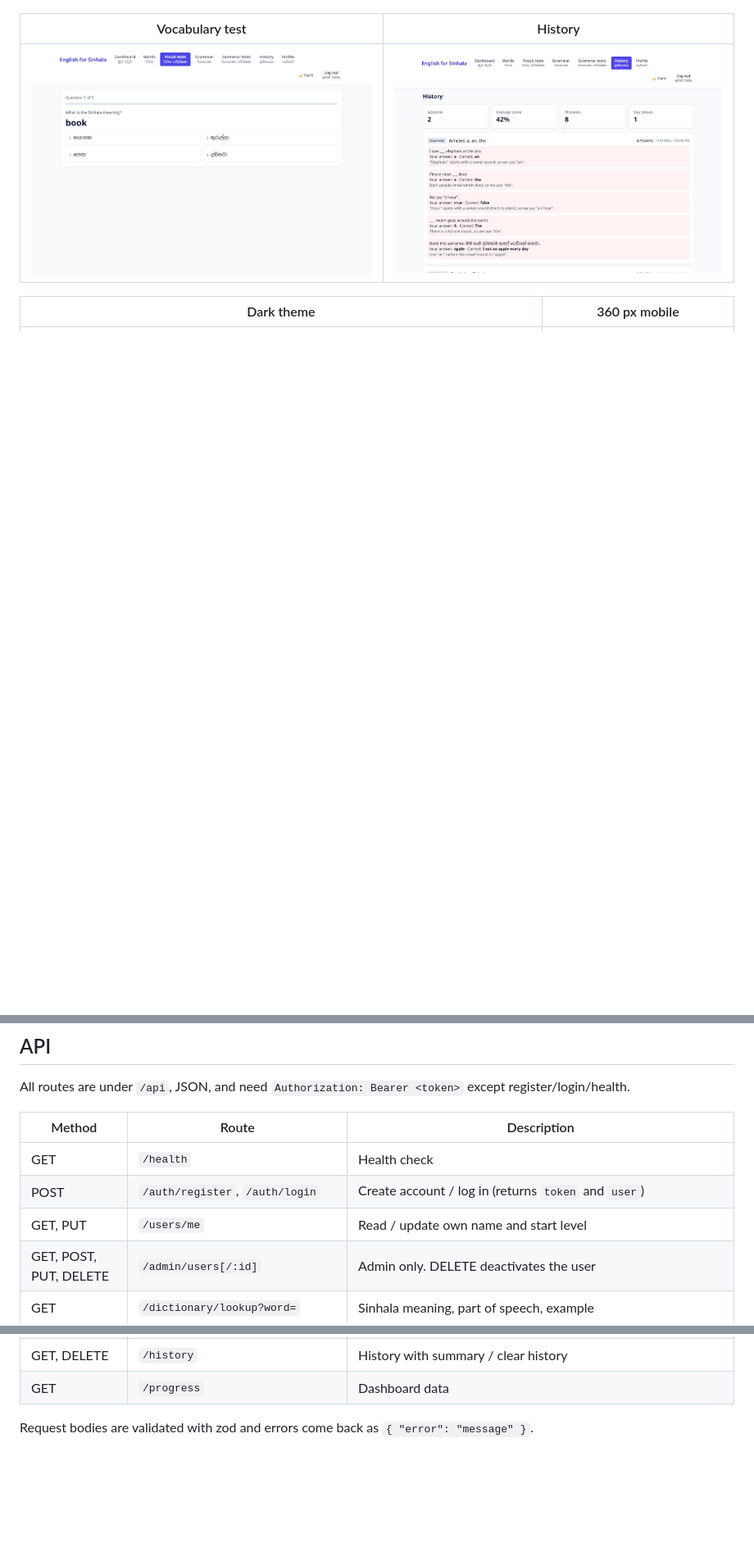
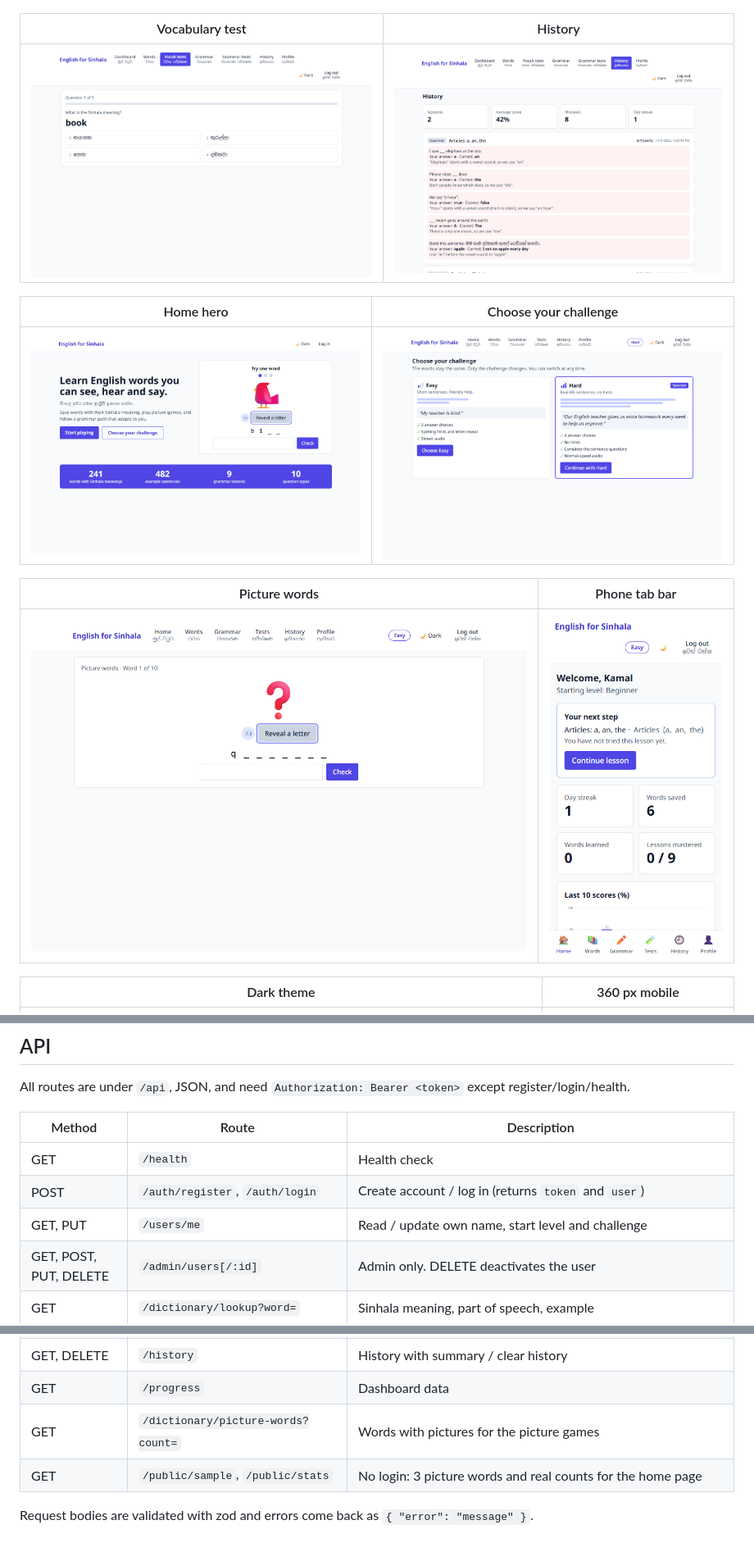
Before and after one commit to PraveenSanjaya/ai-education-platform, a Markdown page: README.md, 3 parts joined by grey strips. Shown at 82% size. Drawn GitHub-style; pictures changed too: docs/screenshots/challenge-picker.png (added), docs/screenshots/home-hero.png (added), docs/screenshots/phone-tab-bar.png (added); blank space fills up the shorter version.

Commit message:
docs(challenge): document challenge level, picture games and new endpoints

```diff
--- a/README.md
+++ b/README.md
@@ -18,6 +18,14 @@ An English-learning web app for **Sinhala-speaking learners** in Sri Lanka.
 | Vocabulary test | History |
 | --- | --- |
 | ![Vocab test](docs/screenshots/vocab-test.png) | ![History](docs/screenshots/history.png) |
+
+| Home hero | Choose your challenge |
+| --- | --- |
+| ![Home](docs/screenshots/home-hero.png) | ![Challenge](docs/screenshots/challenge-picker.png) |
+
+| Picture words | Phone tab bar |
+| --- | --- |
+| ![Picture words](docs/screenshots/picture-words.png) | ![Phone](docs/screenshots/phone-tab-bar.png) |
 
 | Dark theme | 360 px mobile |
 | --- | --- |
@@ -108,7 +132,7 @@ All routes are under `/api`, JSON, and need `Authorization: Bearer <token>` exce
 | --- | --- | --- |
 | GET | `/health` | Health check |
 | POST | `/auth/register`, `/auth/login` | Create account / log in (returns `token` and `user`) |
-| GET, PUT | `/users/me` | Read / update own name and start level |
+| GET, PUT | `/users/me` | Read / update own name, start level and challenge |
 | GET, POST, PUT, DELETE | `/admin/users[/:id]` | Admin only. DELETE deactivates the user |
 | GET | `/dictionary/lookup?word=` | Sinhala meaning, part of speech, example |
 | GET, POST, DELETE | `/words[/:id]` | Word list (`?q=`, `?filter=all\|learning\|learned\|mistakes`), add, delete |
@@ -118,6 +142,8 @@ All routes are under `/api`, JSON, and need `Authorization: Bearer <token>` exce
 | POST | `/results` | Submit `vocab`, `grammar`, `mixed` or `placement` answers; grades, updates progress, records history |
 | GET, DELETE | `/history` | History with summary / clear history |
 | GET | `/progress` | Dashboard data |
+| GET | `/dictionary/picture-words?count=` | Words with pictures for the picture games |
+| GET | `/public/sample`, `/public/stats` | No login: 3 picture words and real counts for the home page |
 
 Request bodies are validated with zod and errors come back as `{ "error": "message" }`.
 
```
Also changed, not shown: other parts of README.md (+16 -0 lines).
